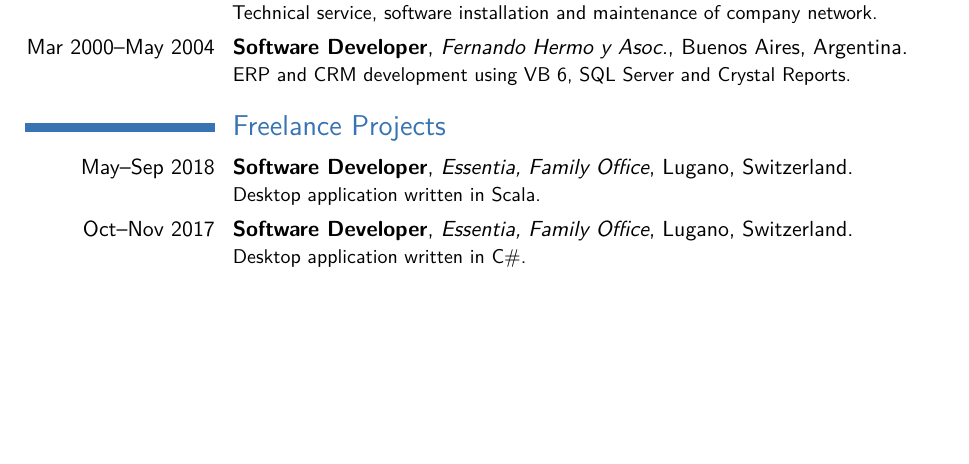
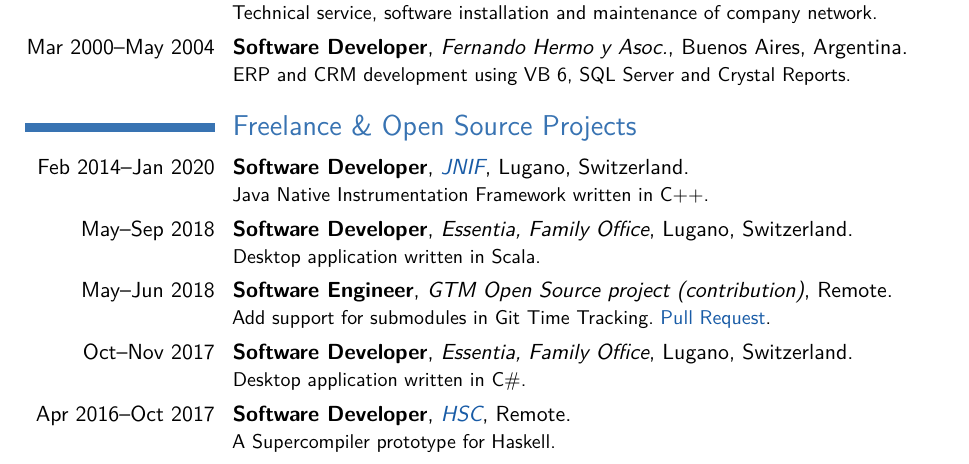
Before and after one commit to acuarica/cv, a LaTeX CV (CV-LuisMastrangelo.tex): part of page 1 of 2, cut so that both start at the same text, the shorter picture padded with empty space. Compiled offline with pdfLaTeX.

Commit message:
Include open source projects & contributions

```diff
--- a/CV-LuisMastrangelo.tex
+++ b/CV-LuisMastrangelo.tex
@@ -38,9 +38,12 @@
 \cventry{Jul--Oct 2004}{Network Administrator}{Texpampa}{Buenos Aires, Argentina}{}{Technical service, software installation and maintenance of company network.}
 \cventry{Mar 2000--May 2004}{Software Developer}{Fernando Hermo y Asoc.}{Buenos Aires, Argentina}{}{ERP and CRM development using VB 6, SQL Server and Crystal Reports.}
 
-\section{Freelance Projects}
+\section{Freelance \& Open Source Projects}
+\cventry{Feb 2014--Jan 2020}{Software Developer}{\href{https://gitlab.com/acuarica/jnif}{JNIF}}{Lugano, Switzerland}{}{Java Native Instrumentation Framework written in C++.}
 \cventry{May--Sep 2018}{Software Developer}{Essentia, Family Office}{Lugano, Switzerland}{}{Desktop application written in Scala.}
+\cventry{May--Jun 2018}{Software Engineer}{GTM Open Source project (contribution)}{Remote}{}{Add support for submodules in Git Time Tracking. \href{https://github.com/git-time-metric/gtm/pull/85}{Pull Request}.}
 \cventry{Oct--Nov 2017}{Software Developer}{Essentia, Family Office}{Lugano, Switzerland}{}{Desktop application written in C\#.}
+\cventry{Apr 2016--Oct 2017}{Software Developer}{\href{https://gitlab.com/acuarica/hsc}{HSC}}{Remote}{}{A Supercompiler prototype for Haskell.}
 \cventry{Dec 2010--Jan 2011}{Web Developer}{vCelebrate}{Buenos Aires, Argentina}{}{Web application using Facebook API and Adobe Flex.}
 \cventry{Apr--Dec 2008}{Full Stack Developer}{Andrea Importadora}{Buenos Aires, Argentina}{}{E-commerce platform using ASP.NET and MySQL.}
 \cventry{Feb--Apr 2006}{Full Stack Developer}{Reid Systems, ApareSer}{Buenos Aires, Argentina}{}{Web application using ASP.NET, C\# and SQL Server 2000.}
```
